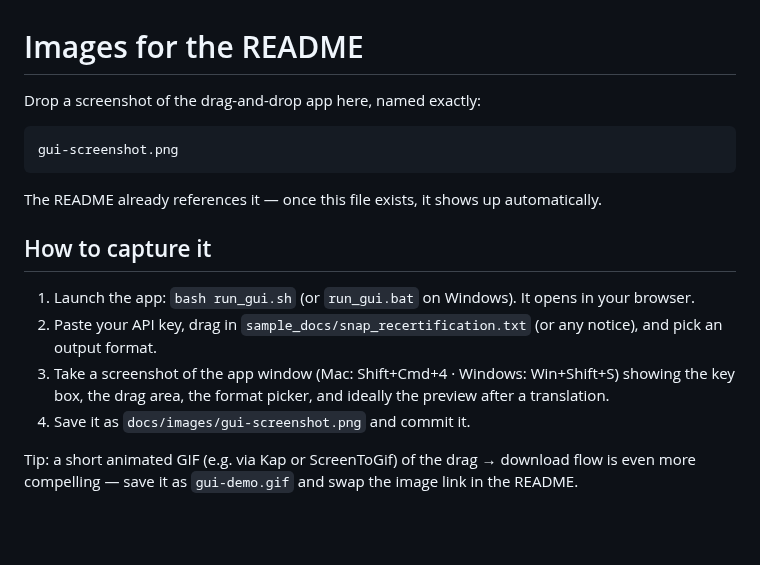
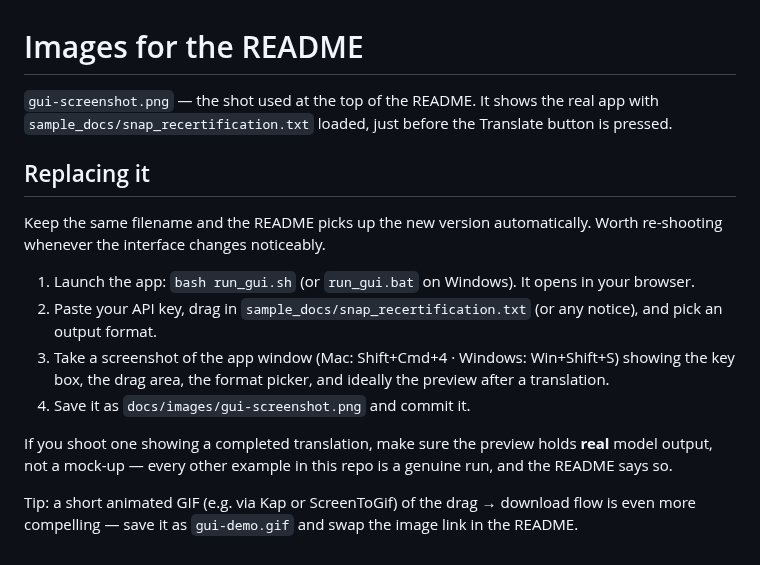
Before and after one commit to 1morepush/plain-language-benefits, a Markdown page: docs/images/README.md, the part around the change. Drawn GitHub-style; blank space fills up the shorter version.

```diff
--- a/docs/images/README.md
+++ b/docs/images/README.md
@@ -1,12 +1,13 @@
 # Images for the README
 
-Drop a screenshot of the drag-and-drop app here, named exactly:
+`gui-screenshot.png` — the shot used at the top of the README. It shows the real app with
+`sample_docs/snap_recertification.txt` loaded, just before the Translate button is pressed.
 
-    gui-screenshot.png
+## Replacing it
 
-The README already references it — once this file exists, it shows up automatically.
+Keep the same filename and the README picks up the new version automatically. Worth
+re-shooting whenever the interface changes noticeably.
 
-## How to capture it
 1. Launch the app: `bash run_gui.sh` (or `run_gui.bat` on Windows). It opens in your browser.
 2. Paste your API key, drag in `sample_docs/snap_recertification.txt` (or any notice), and
    pick an output format.
@@ -14,5 +15,9 @@ The README already references it — once this file exists, it shows up automati
    key box, the drag area, the format picker, and ideally the preview after a translation.
 4. Save it as `docs/images/gui-screenshot.png` and commit it.
 
+If you shoot one showing a completed translation, make sure the preview holds **real** model
+output, not a mock-up — every other example in this repo is a genuine run, and the README
+says so.
+
 Tip: a short animated GIF (e.g. via Kap or ScreenToGif) of the drag → download flow is even
 more compelling — save it as `gui-demo.gif` and swap the image link in the README.
```
Also changed, not shown: README.md (+29 -7 lines), docs/images/gui-screenshot.png (added).
